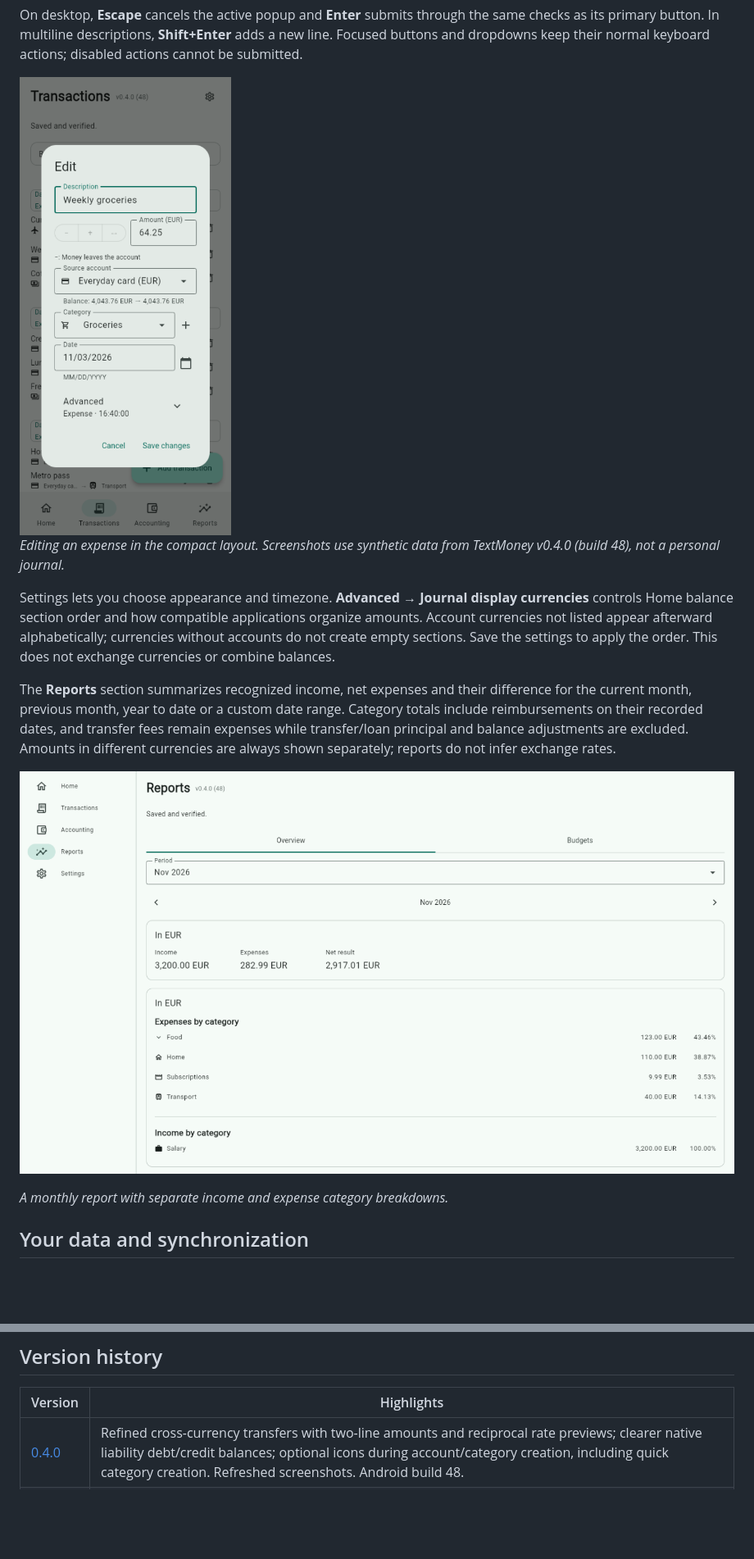
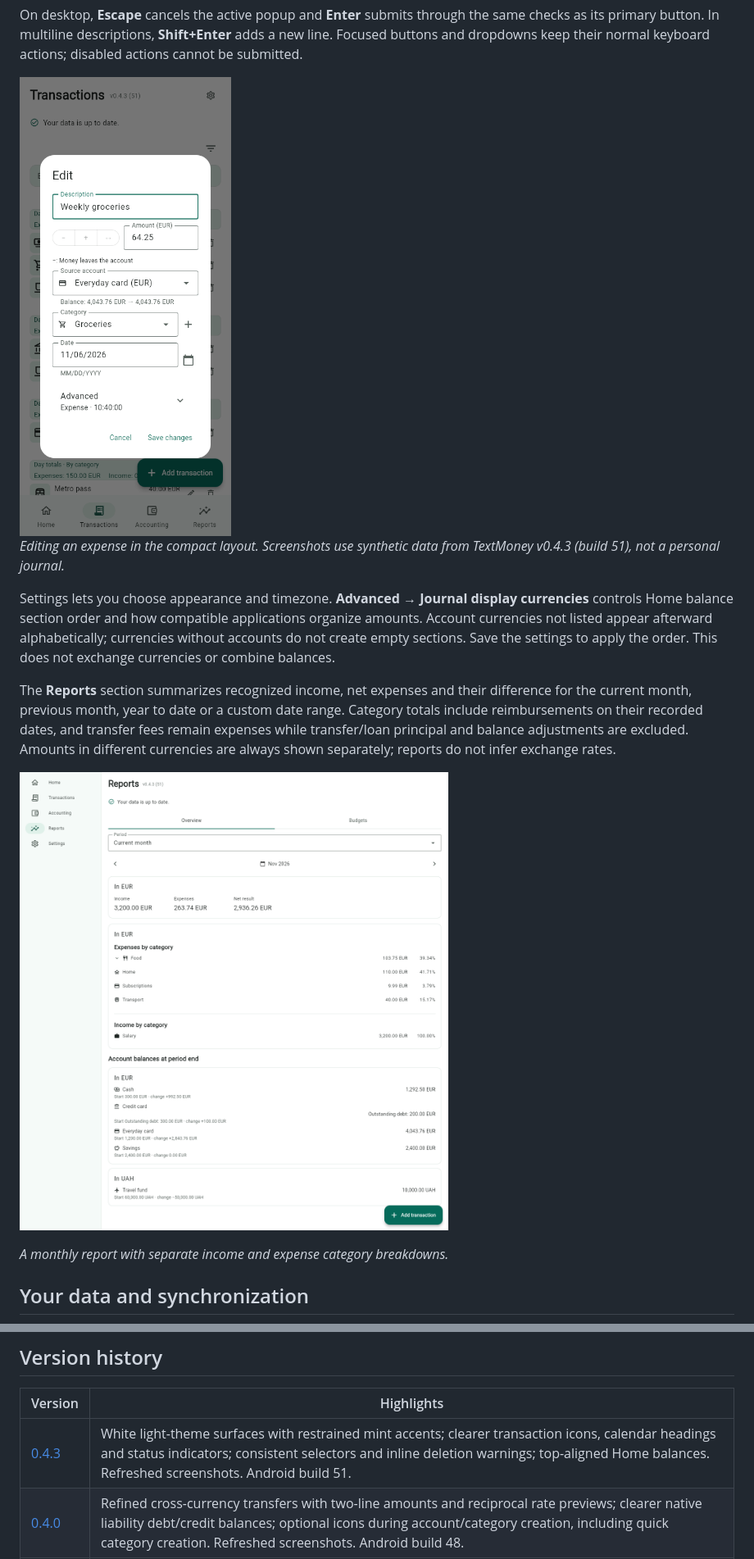
Before and after one commit to pioneer/textmoney, a Markdown page: README.md, 2 parts joined by grey strips. Shown at 82% size. Rendered like a GitHub page; pictures changed too: docs/screenshots/expense-mobile.png, docs/screenshots/reports-desktop.png; blank space fills up the shorter version.

Commit message:
Prepare v0.4.3 with refreshed interface screenshots
Co-authored-by: Copilot <223556219+Copilot@users.noreply.github.com>

```diff
--- a/README.md
+++ b/README.md
@@ -236,6 +236,6 @@ disabled actions cannot be submitted.
 
 *Editing an expense in the compact layout. Screenshots use synthetic data from
-TextMoney v0.4.0 (build 48), not a personal journal.*
+TextMoney v0.4.3 (build 51), not a personal journal.*
 
 Settings lets you choose appearance and timezone. **Advanced → Journal display
 currencies** controls Home balance section order and how compatible applications
@@ -339,6 +339,7 @@ record historical behavior, not current instructions.
 
 | Version | Highlights |
 | --- | --- |
+| [0.4.3](https://github.com/pioneer/textmoney/releases/tag/v0.4.3) | White light-theme surfaces with restrained mint accents; clearer transaction icons, calendar headings and status indicators; consistent selectors and inline deletion warnings; top-aligned Home balances. Refreshed screenshots. Android build 51. |
 | [0.4.0](https://github.com/pioneer/textmoney/releases/tag/v0.4.0) | Refined cross-currency transfers with two-line amounts and reciprocal rate previews; clearer native liability debt/credit balances; optional icons during account/category creation, including quick category creation. Refreshed screenshots. Android build 48. |
 | [0.3.16](https://github.com/pioneer/textmoney/releases/tag/v0.3.16) | First TextMoney release: unified application, storage and package identity; Android, Linux and Windows downloads. Includes account/category management, transactions, currency-separated reports, category budgets, conflict protection and verified backups. Android build 39. |
 
```
Also changed, not shown: other parts of README.md (+3 -3 lines), docs/screenshots/home-desktop.png, 2 other files.
